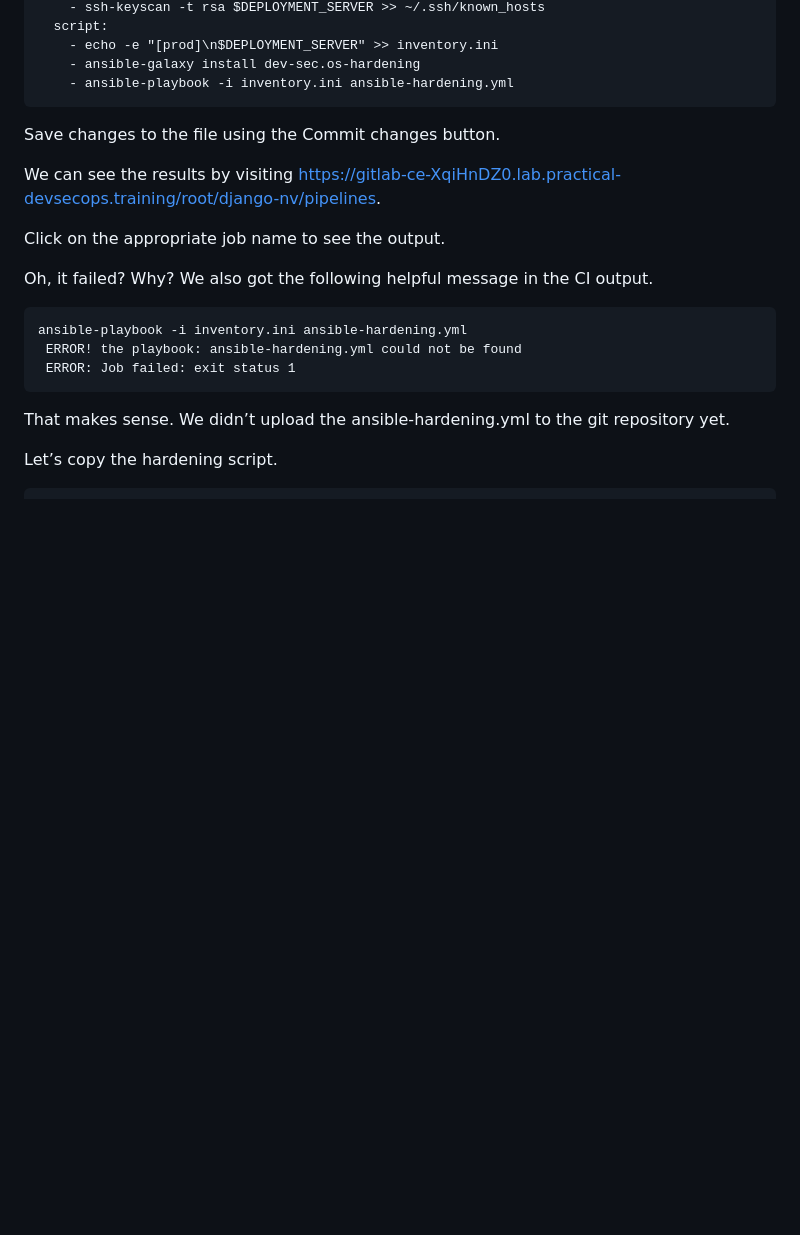
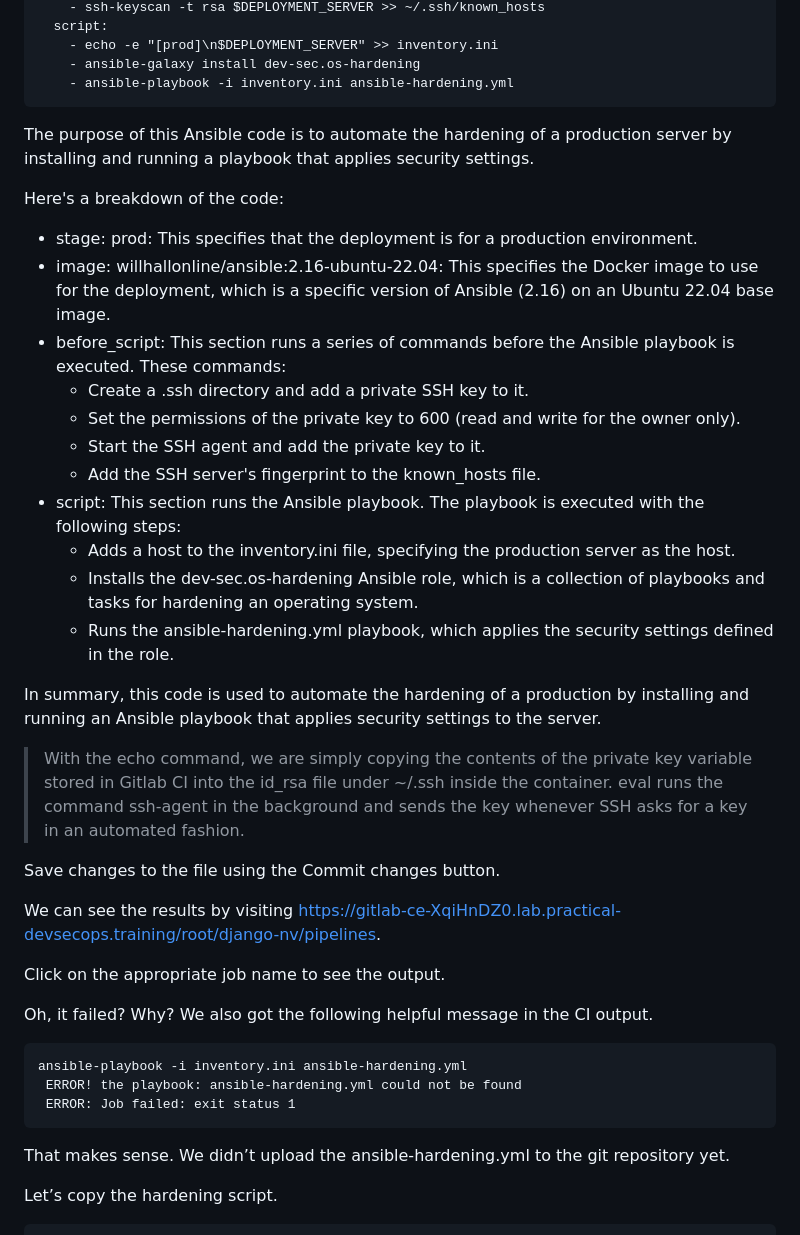
Before and after one commit to jestinmj/devsecops-cdp-course, a Markdown page: infrastructure-as-code/automated-hardening-using-ansible/Readme.md, the part around one of its changes. Drawn GitHub-style; blank space fills up the shorter version.

````diff
--- a/infrastructure-as-code/automated-hardening-using-ansible/Readme.md
+++ b/infrastructure-as-code/automated-hardening-using-ansible/Readme.md
@@ -165,6 +170,25 @@ ansible-hardening:
     - ansible-galaxy install dev-sec.os-hardening
     - ansible-playbook -i inventory.ini ansible-hardening.yml
 ```
+The purpose of this Ansible code is to automate the hardening of a production server by installing and running a playbook that applies security settings.
+
+Here's a breakdown of the code:
+- stage: prod: This specifies that the deployment is for a production environment.
+- image: willhallonline/ansible:2.16-ubuntu-22.04: This specifies the Docker image to use for the deployment, which is a specific version of Ansible (2.16) on an Ubuntu 22.04 base image.
+- before_script: This section runs a series of commands before the Ansible playbook is executed. These commands:
+    - Create a .ssh directory and add a private SSH key to it.
+    - Set the permissions of the private key to 600 (read and write for the owner only).
+    - Start the SSH agent and add the private key to it.
+    - Add the SSH server's fingerprint to the known_hosts file.
+- script: This section runs the Ansible playbook. The playbook is executed with the following steps:
+    - Adds a host to the inventory.ini file, specifying the production server as the host.
+    - Installs the dev-sec.os-hardening Ansible role, which is a collection of playbooks and tasks for hardening an operating system.
+    - Runs the ansible-hardening.yml playbook, which applies the security settings defined in the role.
+
+In summary, this code is used to automate the hardening of a production by installing and running an Ansible playbook that applies security settings to the server.
+
+> With the echo command, we are simply copying the contents of the private key variable stored in Gitlab CI into the id_rsa file under ~/.ssh inside the container.
+eval runs the command ssh-agent in the background and sends the key whenever SSH asks for a key in an automated fashion.
 
 Save changes to the file using the Commit changes button.
 
````
Also changed, not shown: other parts of infrastructure-as-code/automated-hardening-using-ansible/Readme.md (+25 -20 lines).
